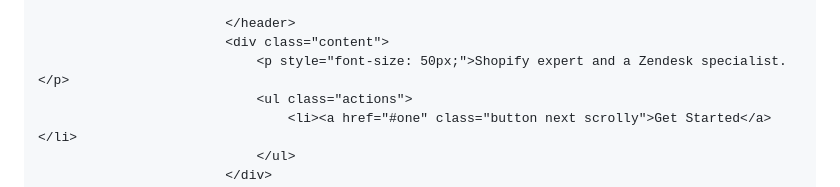
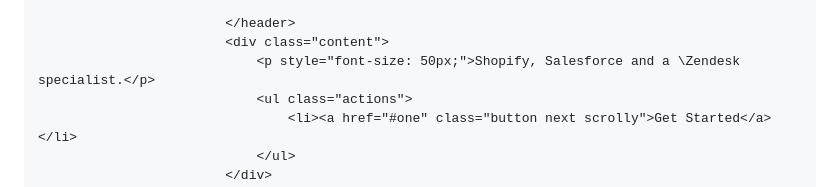
Before and after one commit to Justinekou143/Justinekou143.github.io, a Markdown page: README.md, the part around the change. Rendered like a GitHub page.

```diff
--- a/README.md
+++ b/README.md
@@ -45,7 +45,7 @@
 
 							</header>
 							<div class="content">
-								<p style="font-size: 50px;">Shopify expert and a Zendesk specialist.</p>
+								<p style="font-size: 50px;">Shopify, Salesforce and a \Zendesk specialist.</p>
 								<ul class="actions">
 									<li><a href="#one" class="button next scrolly">Get Started</a></li>
 								</ul>
```
